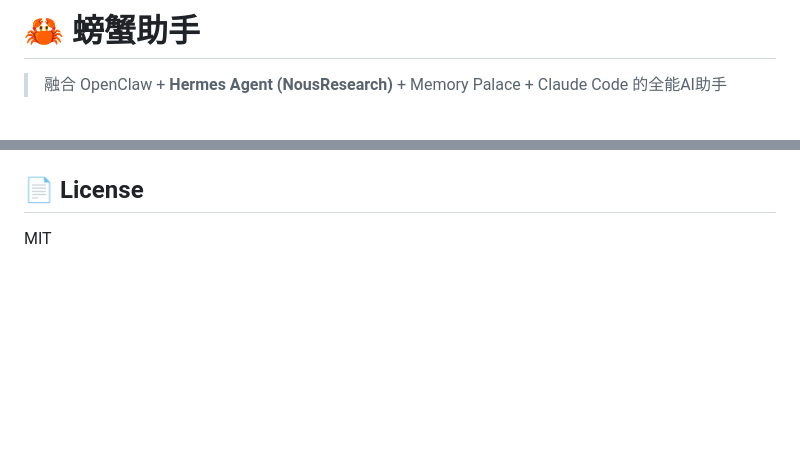
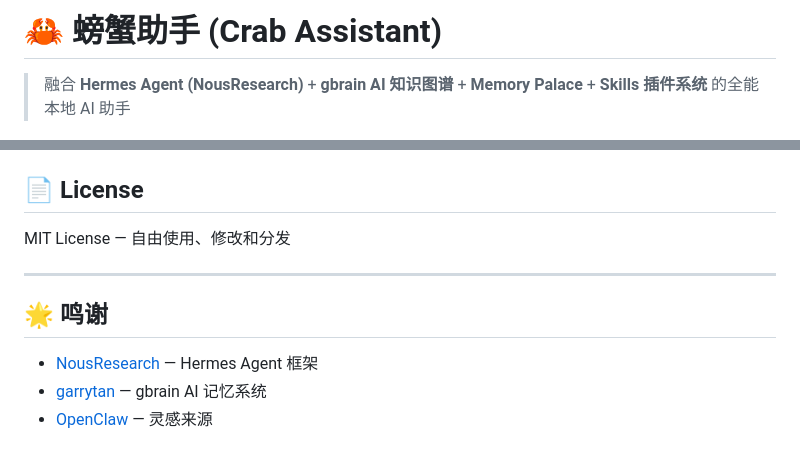
Before and after one commit to cpufreestyle/crab-assistant, a Markdown page: README.md, 2 parts joined by grey strips. Drawn GitHub-style; blank space fills up the shorter version.

```diff
--- a/README.md
+++ b/README.md
@@ -1,4 +1,4 @@
-# 🦀 螃蟹助手
+# 🦀 螃蟹助手 (Crab Assistant)
 
-> 融合 OpenClaw + **Hermes Agent (NousResearch)** + Memory Palace + Claude Code 的全能AI助手
+> 融合 **Hermes Agent (NousResearch)** + **gbrain AI 知识图谱** + **Memory Palace** + **Skills 插件系统** 的全能本地 AI 助手
 
@@ -85,4 +172,12 @@ crab-assistant/
 
 ## 📄 License
 
-MIT
+MIT License — 自由使用、修改和分发
+
+---
+
+## 🌟 鸣谢
+
+- [NousResearch](https://github.com/NousResearch) — Hermes Agent 框架
+- [garrytan](https://github.com/garrytan) — gbrain AI 记忆系统
+- [OpenClaw](https://github.com/openclaw/openclaw) — 灵感来源
```
Also changed, not shown: other parts of README.md (+143 -56 lines).
